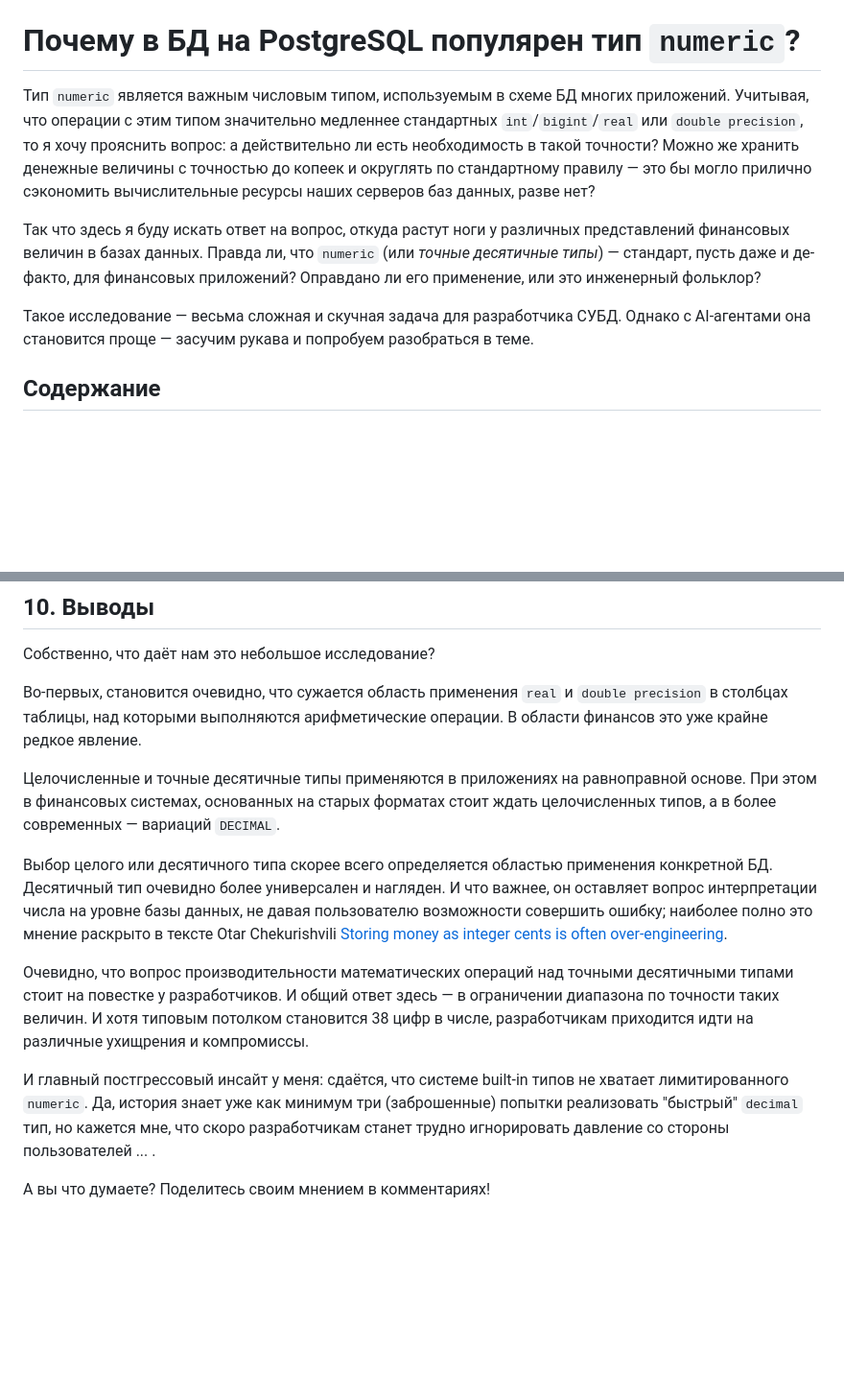
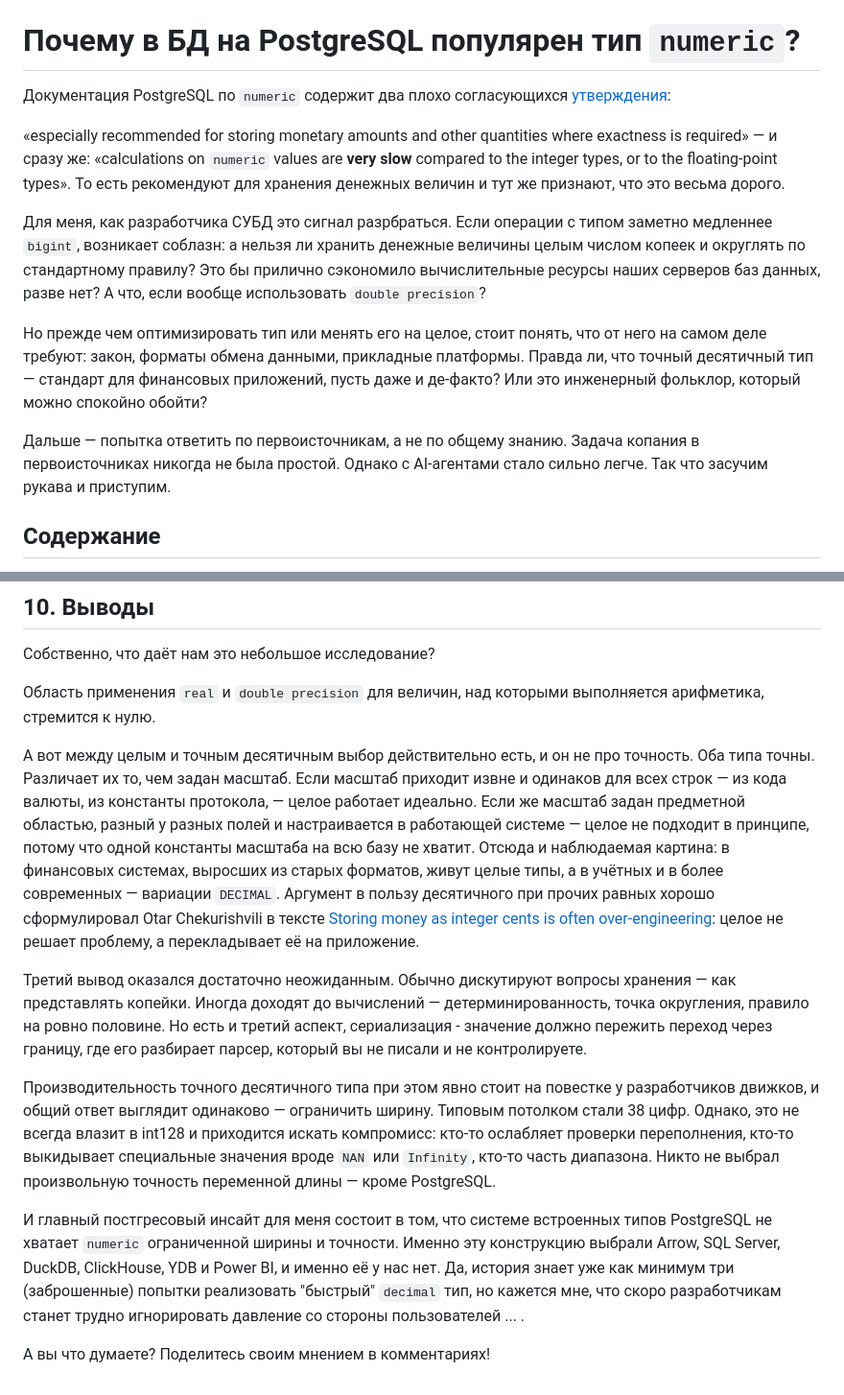
Before and after one commit to danolivo/conf, a Markdown page: 2026d-Numeric-Archeology/decimal-for-money-standards.md, 2 parts joined by grey strips. Shown at 96% size. GitHub-like rendering; blank space fills up the shorter version.

Commit message:
adjustments -3

```diff
--- a/2026d-Numeric-Archeology/decimal-for-money-standards.md
+++ b/2026d-Numeric-Archeology/decimal-for-money-standards.md
@@ -1,10 +1,14 @@
 # Почему в БД на PostgreSQL популярен тип `numeric`?
 
-Тип `numeric` является важным числовым типом, используемым в схеме БД многих приложений. Учитывая, что операции с этим типом значительно медленнее стандартных `int`/`bigint`/`real` или `double precision`, то я хочу прояснить вопрос: а действительно ли есть необходимость в такой точности? Можно же хранить денежные величины с точностью до копеек и округлять по стандартному правилу — это бы могло прилично сэкономить вычислительные ресурсы наших серверов баз данных, разве нет?
+Документация PostgreSQL по `numeric` содержит два плохо согласующихся [утверждения](https://www.postgresql.org/docs/current/datatype-numeric.html):
 
-Так что здесь я буду искать ответ на вопрос, откуда растут ноги у различных представлений финансовых величин в базах данных. Правда ли, что `numeric` (или *точные десятичные типы*) — стандарт, пусть даже и де-факто, для финансовых приложений? Оправдано ли его применение, или это инженерный фольклор?
+«especially recommended for storing monetary amounts and other quantities where exactness is required» — и сразу же: «calculations on `numeric` values are **very slow** compared to the integer types, or to the floating-point types». То есть рекомендуют для хранения денежных величин и тут же признают, что это весьма дорого.
 
-Такое исследование — весьма сложная и скучная задача для разработчика СУБД. Однако с AI-агентами она становится проще — засучим рукава и попробуем разобраться в теме.
+Для меня, как разработчика СУБД это сигнал разрбраться. Если операции с типом заметно медленнее `bigint`, возникает соблазн: а нельзя ли хранить денежные величины целым числом копеек и округлять по стандартному правилу? Это бы прилично сэкономило вычислительные ресурсы наших серверов баз данных, разве нет? А что, если вообще использовать `double precision`?
+
+Но прежде чем оптимизировать тип или менять его на целое, стоит понять, что от него на самом деле требуют: закон, форматы обмена данными, прикладные платформы. Правда ли, что точный десятичный тип — стандарт для финансовых приложений, пусть даже и де-факто? Или это инженерный фольклор, который можно спокойно обойти?
+
+Дальше — попытка ответить по первоисточникам, а не по общему знанию. Задача копания в первоисточниках никогда не была простой. Однако с AI-агентами стало сильно легче. Так что засучим рукава и приступим.
 
 ## Содержание
 
@@ -281,14 +285,14 @@ DuckDB, — и пришёл к той же конструкции: целое ф
 
 Собственно, что даёт нам это небольшое исследование?
 
-Во-первых, становится очевидно, что сужается область применения `real` и `double precision` в столбцах таблицы, над которыми выполняются арифметические операции. В области финансов это уже крайне редкое явление.
+Область применения `real` и `double precision` для величин, над которыми выполняется арифметика, стремится к нулю.
 
-Целочисленные и точные десятичные типы применяются в приложениях на равноправной основе. При этом в финансовых системах, основанных на старых форматах стоит ждать целочисленных типов, а в более современных — вариаций `DECIMAL`.
+А вот между целым и точным десятичным выбор действительно есть, и он не про точность. Оба типа точны. Различает их то, чем задан масштаб. Если масштаб приходит извне и одинаков для всех строк — из кода валюты, из константы протокола, — целое работает идеально. Если же масштаб задан предметной областью, разный у разных полей и настраивается в работающей системе — целое не подходит в принципе, потому что одной константы масштаба на всю базу не хватит. Отсюда и наблюдаемая картина: в финансовых системах, выросших из старых форматов, живут целые типы, а в учётных и в более современных — вариации `DECIMAL`. Аргумент в пользу десятичного при прочих равных хорошо сформулировал Otar Chekurishvili в тексте [Storing money as integer cents is often over-engineering](https://world.hey.com/otar/storing-money-as-integer-cents-is-often-over-engineering-7238a485): целое не решает проблему, а перекладывает её на приложение.
 
-Выбор целого или десятичного типа скорее всего определяется областью применения конкретной БД. Десятичный тип очевидно более универсален и нагляден. И что важнее, он оставляет вопрос интерпретации числа на уровне базы данных, не давая пользователю возможности совершить ошибку; наиболее полно это мнение раскрыто в тексте Otar Chekurishvili [Storing money as integer cents is often over-engineering](https://world.hey.com/otar/storing-money-as-integer-cents-is-often-over-engineering-7238a485).
+Третий вывод оказался достаточно неожиданным. Обычно дискутируют вопросы хранения — как представлять копейки. Иногда доходят до вычислений — детерминированность, точка округления, правило на ровно половине. Но есть и третий аспект, сериализация - значение должно пережить переход через границу, где его разбирает парсер, который вы не писали и не контролируете.
 
-Очевидно, что вопрос производительности математических операций над точными десятичными типами стоит на повестке у разработчиков. И общий ответ здесь — в ограничении диапазона по точности таких величин. И хотя типовым потолком становится 38 цифр в числе, разработчикам приходится идти на различные ухищрения и компромиссы.
+Производительность точного десятичного типа при этом явно стоит на повестке у разработчиков движков, и общий ответ выглядит одинаково — ограничить ширину. Типовым потолком стали 38 цифр. Однако, это не всегда влазит в int128 и приходится искать компромисс: кто-то ослабляет проверки переполнения, кто-то выкидывает специальные значения вроде `NAN` или `Infinity`, кто-то часть диапазона. Никто не выбрал произвольную точность переменной длины — кроме PostgreSQL.
 
-И главный постгрессовый инсайт у меня: сдаётся, что системе built-in типов не хватает лимитированного `numeric`. Да, история знает уже как минимум три (заброшенные) попытки реализовать "быстрый" `decimal` тип, но кажется мне, что скоро разработчикам станет трудно игнорировать давление со стороны пользователей ... .
+И главный постгресовый инсайт для меня состоит в том, что системе встроенных типов PostgreSQL не хватает `numeric` ограниченной ширины и точности. Именно эту конструкцию выбрали Arrow, SQL Server, DuckDB, ClickHouse, YDB и Power BI, и именно её у нас нет. Да, история знает уже как минимум три (заброшенные) попытки реализовать "быстрый" `decimal` тип, но кажется мне, что скоро разработчикам станет трудно игнорировать давление со стороны пользователей ... .
 
 А вы что думаете? Поделитесь своим мнением в комментариях!
```
